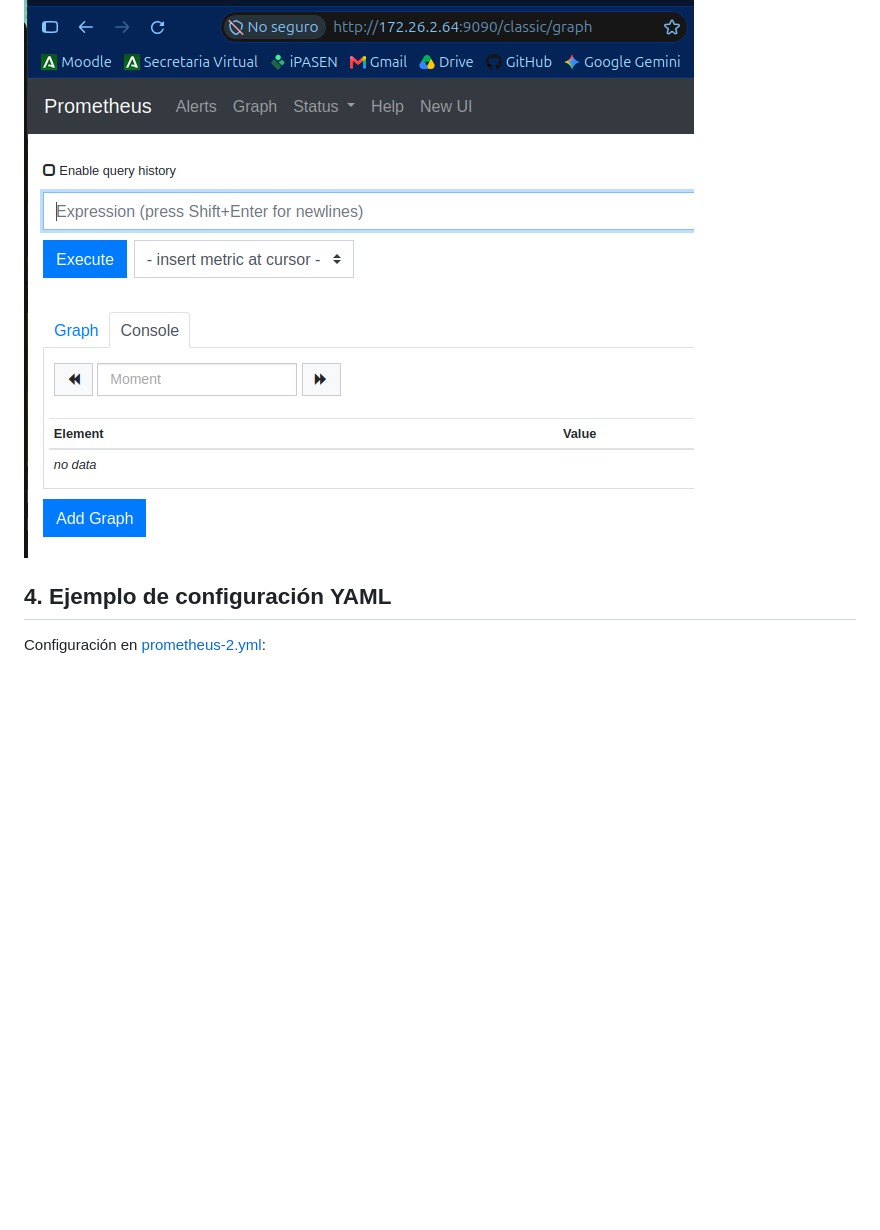
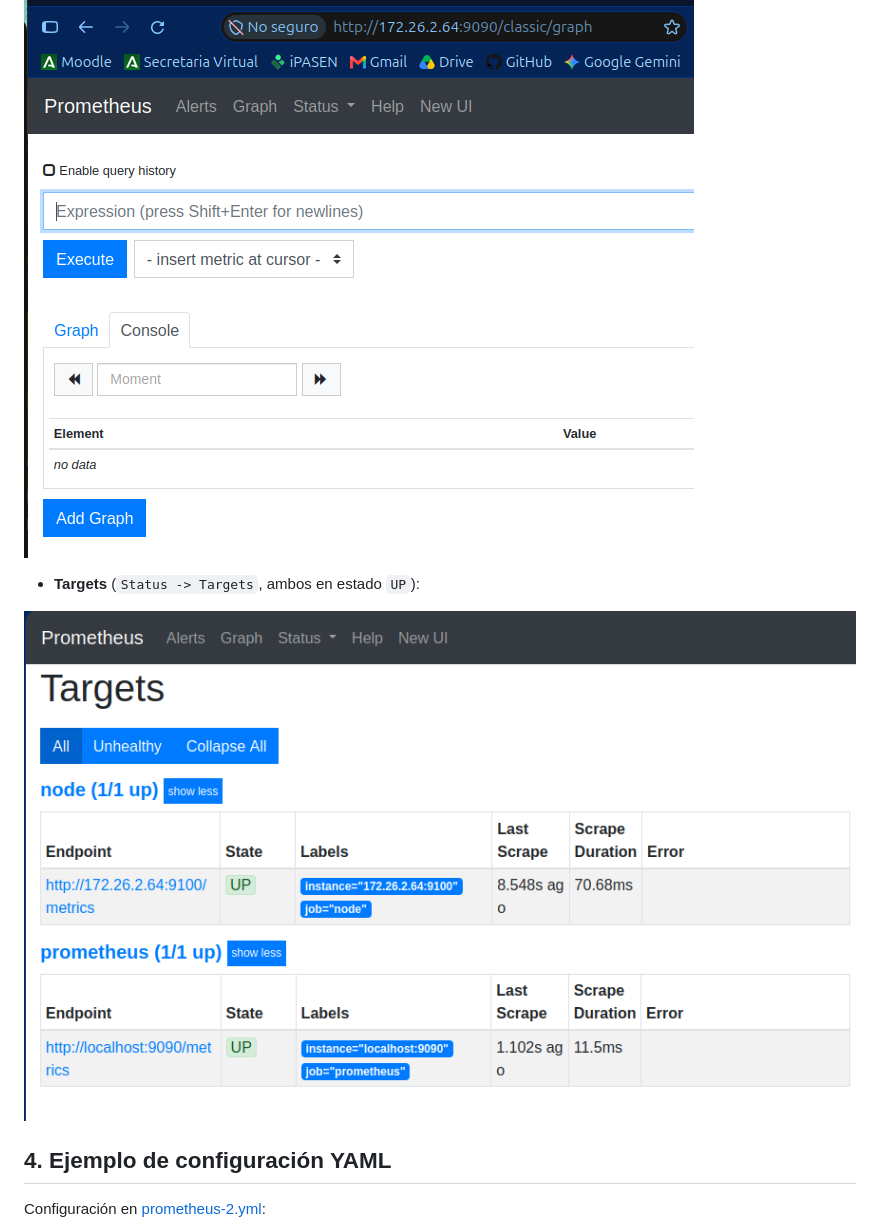
Before and after one commit to alvaroasir-24/PrometheusGrafana, a Markdown page: UD1/1.md, the part around the change. GitHub-like rendering; pictures changed too: img/1.6.png (added); blank space fills up the shorter version.

Commit message:
Añadir captura 1.6.png (Targets) en UD1/1.md

```diff
--- a/UD1/1.md
+++ b/UD1/1.md
@@ -22,6 +22,10 @@ Editamos `/etc/prometheus/prometheus.yml` para apuntar al nodo:
 
 ![Prometheus web](/img/1.4.png)
 
+- **Targets** (`Status -> Targets`, ambos en estado `UP`):
+
+![Targets en Prometheus](/img/1.6.png)
+
 ## 4. Ejemplo de configuración YAML
 
 Configuración en [prometheus-2.yml](/FicherosPrometheus/prometheus-2.yml):
```
